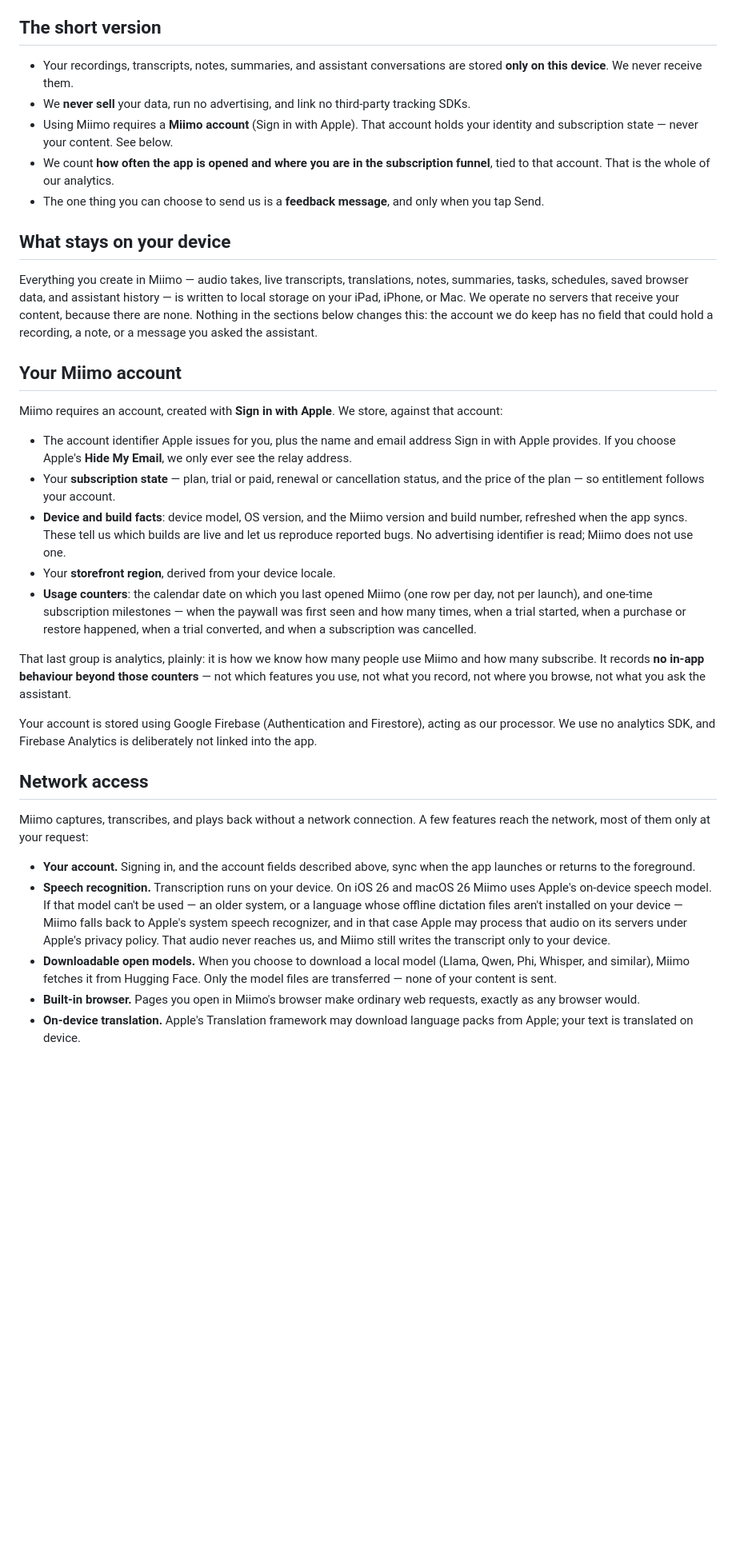
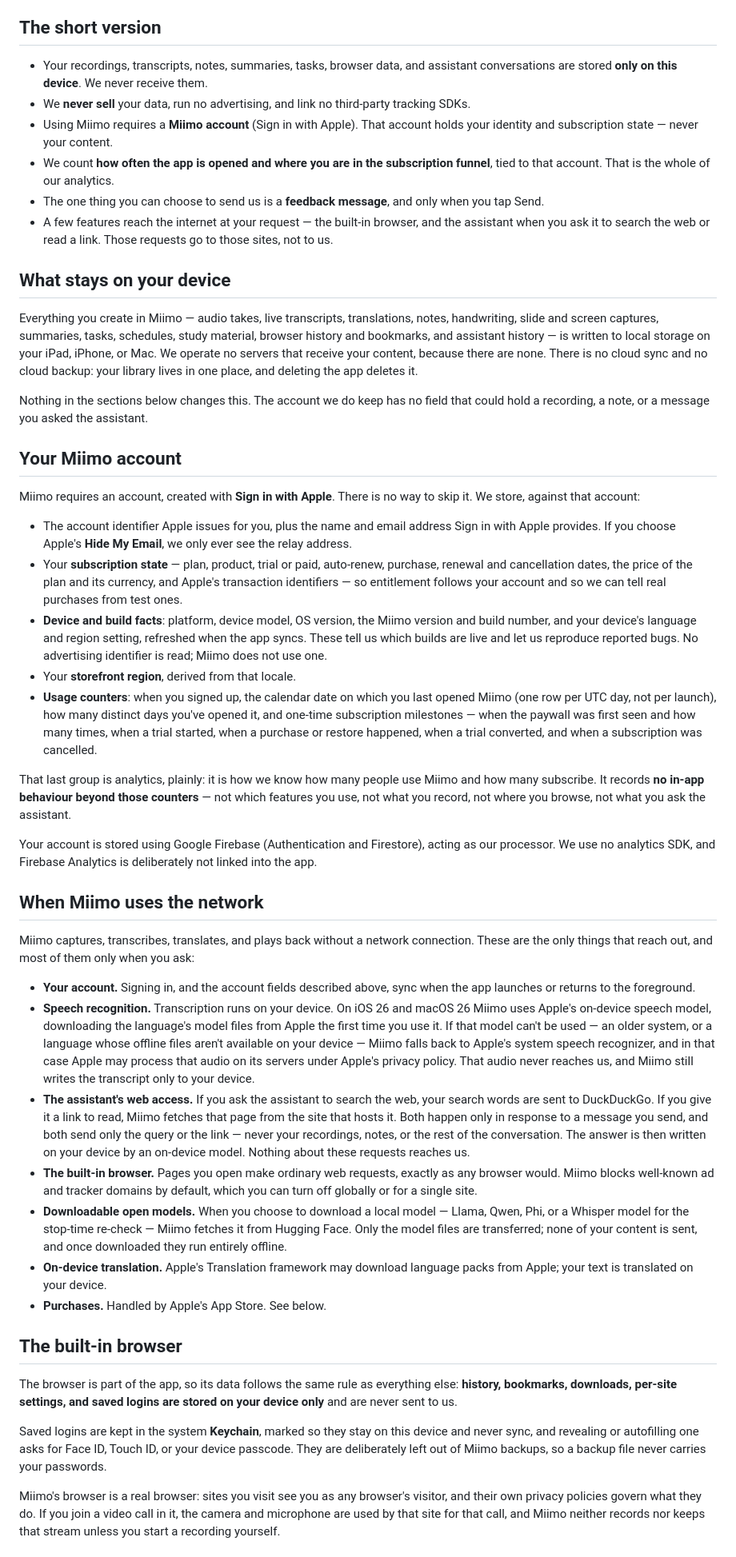
Before and after one commit to raysonlim77/miimo-doc, a Markdown page: PrivacyPolicy.md, the part around one of its changes. Shown at 80% size. GitHub-like rendering; blank space fills up the shorter version.

Commit message:
Revise Privacy Policy for clarity and updates
Updated privacy policy to clarify data storage, account information, and user feedback processes.

```diff
--- a/PrivacyPolicy.md
+++ b/PrivacyPolicy.md
@@ -6,36 +6,50 @@ Miimo is built around a simple promise: what you capture stays on your device. T
 
 ## The short version
 
-- Your recordings, transcripts, notes, summaries, and assistant conversations are stored **only on this device**. We never receive them.
+- Your recordings, transcripts, notes, summaries, tasks, browser data, and assistant conversations are stored **only on this device**. We never receive them.
 - We **never sell** your data, run no advertising, and link no third-party tracking SDKs.
-- Using Miimo requires a **Miimo account** (Sign in with Apple). That account holds your identity and subscription state — never your content. See below.
+- Using Miimo requires a **Miimo account** (Sign in with Apple). That account holds your identity and subscription state — never your content.
 - We count **how often the app is opened and where you are in the subscription funnel**, tied to that account. That is the whole of our analytics.
 - The one thing you can choose to send us is a **feedback message**, and only when you tap Send.
+- A few features reach the internet at your request — the built-in browser, and the assistant when you ask it to search the web or read a link. Those requests go to those sites, not to us.
 
 ## What stays on your device
 
-Everything you create in Miimo — audio takes, live transcripts, translations, notes, summaries, tasks, schedules, saved browser data, and assistant history — is written to local storage on your iPad, iPhone, or Mac. We operate no servers that receive your content, because there are none. Nothing in the sections below changes this: the account we do keep has no field that could hold a recording, a note, or a message you asked the assistant.
+Everything you create in Miimo — audio takes, live transcripts, translations, notes, handwriting, slide and screen captures, summaries, tasks, schedules, study material, browser history and bookmarks, and assistant history — is written to local storage on your iPad, iPhone, or Mac. We operate no servers that receive your content, because there are none. There is no cloud sync and no cloud backup: your library lives in one place, and deleting the app deletes it.
+
+Nothing in the sections below changes this. The account we do keep has no field that could hold a recording, a note, or a message you asked the assistant.
 
 ## Your Miimo account
 
-Miimo requires an account, created with **Sign in with Apple**. We store, against that account:
+Miimo requires an account, created with **Sign in with Apple**. There is no way to skip it. We store, against that account:
 
 - The account identifier Apple issues for you, plus the name and email address Sign in with Apple provides. If you choose Apple's **Hide My Email**, we only ever see the relay address.
-- Your **subscription state** — plan, trial or paid, renewal or cancellation status, and the price of the plan — so entitlement follows your account.
-- **Device and build facts**: device model, OS version, and the Miimo version and build number, refreshed when the app syncs. These tell us which builds are live and let us reproduce reported bugs. No advertising identifier is read; Miimo does not use one.
-- Your **storefront region**, derived from your device locale.
-- **Usage counters**: the calendar date on which you last opened Miimo (one row per day, not per launch), and one-time subscription milestones — when the paywall was first seen and how many times, when a trial started, when a purchase or restore happened, when a trial converted, and when a subscription was cancelled.
+- Your **subscription state** — plan, product, trial or paid, auto-renew, purchase, renewal and cancellation dates, the price of the plan and its currency, and Apple's transaction identifiers — so entitlement follows your account and so we can tell real purchases from test ones.
+- **Device and build facts**: platform, device model, OS version, the Miimo version and build number, and your device's language and region setting, refreshed when the app syncs. These tell us which builds are live and let us reproduce reported bugs. No advertising identifier is read; Miimo does not use one.
+- Your **storefront region**, derived from that locale.
+- **Usage counters**: when you signed up, the calendar date on which you last opened Miimo (one row per UTC day, not per launch), how many distinct days you've opened it, and one-time subscription milestones — when the paywall was first seen and how many times, when a trial started, when a purchase or restore happened, when a trial converted, and when a subscription was cancelled.
 
 That last group is analytics, plainly: it is how we know how many people use Miimo and how many subscribe. It records **no in-app behaviour beyond those counters** — not which features you use, not what you record, not where you browse, not what you ask the assistant.
 
 Your account is stored using Google Firebase (Authentication and Firestore), acting as our processor. We use no analytics SDK, and Firebase Analytics is deliberately not linked into the app.
 
-## Network access
+## When Miimo uses the network
 
-Miimo captures, transcribes, and plays back without a network connection. A few features reach the network, most of them only at your request:
+Miimo captures, transcribes, translates, and plays back without a network connection. These are the only things that reach out, and most of them only when you ask:
 
 - **Your account.** Signing in, and the account fields described above, sync when the app launches or returns to the foreground.
-- **Speech recognition.** Transcription runs on your device. On iOS 26 and macOS 26 Miimo uses Apple's on-device speech model. If that model can't be used — an older system, or a language whose offline dictation files aren't installed on your device — Miimo falls back to Apple's system speech recognizer, and in that case Apple may process that audio on its servers under Apple's privacy policy. That audio never reaches us, and Miimo still writes the transcript only to your device.
-- **Downloadable open models.** When you choose to download a local model (Llama, Qwen, Phi, Whisper, and similar), Miimo fetches it from Hugging Face. Only the model files are transferred — none of your content is sent.
-- **Built-in browser.** Pages you open in Miimo's browser make ordinary web requests, exactly as any browser would.
-- **On-device translation.** Apple's Translation framework may download language packs from Apple; your text is translated on device.
+- **Speech recognition.** Transcription runs on your device. On iOS 26 and macOS 26 Miimo uses Apple's on-device speech model, downloading the language's model files from Apple the first time you use it. If that model can't be used — an older system, or a language whose offline files aren't available on your device — Miimo falls back to Apple's system speech recognizer, and in that case Apple may process that audio on its servers under Apple's privacy policy. That audio never reaches us, and Miimo still writes the transcript only to your device.
+- **The assistant's web access.** If you ask the assistant to search the web, your search words are sent to DuckDuckGo. If you give it a link to read, Miimo fetches that page from the site that hosts it. Both happen only in response to a message you send, and both send only the query or the link — never your recordings, notes, or the rest of the conversation. The answer is then written on your device by an on-device model. Nothing about these requests reaches us.
+- **The built-in browser.** Pages you open make ordinary web requests, exactly as any browser would. Miimo blocks well-known ad and tracker domains by default, which you can turn off globally or for a single site.
+- **Downloadable open models.** When you choose to download a local model — Llama, Qwen, Phi, or a Whisper model for the stop-time re-check — Miimo fetches it from Hugging Face. Only the model files are transferred; none of your content is sent, and once downloaded they run entirely offline.
+- **On-device translation.** Apple's Translation framework may download language packs from Apple; your text is translated on your device.
+- **Purchases.** Handled by Apple's App Store. See below.
+
+## The built-in browser
+
+The browser is part of the app, so its data follows the same rule as everything else: **history, bookmarks, downloads, per-site settings, and saved logins are stored on your device only** and are never sent to us.
+
+Saved logins are kept in the system **Keychain**, marked so they stay on this device and never sync, and revealing or autofilling one asks for Face ID, Touch ID, or your device passcode. They are deliberately left out of Miimo backups, so a backup file never carries your passwords.
+
+Miimo's browser is a real browser: sites you visit see you as any browser's visitor, and their own privacy policies govern what they do. If you join a video call in it, the camera and microphone are used by that site for that call, and Miimo neither records nor keeps that stream unless you start a recording yourself.
+
```
Also changed, not shown: other parts of PrivacyPolicy.md (+14 -6 lines).
